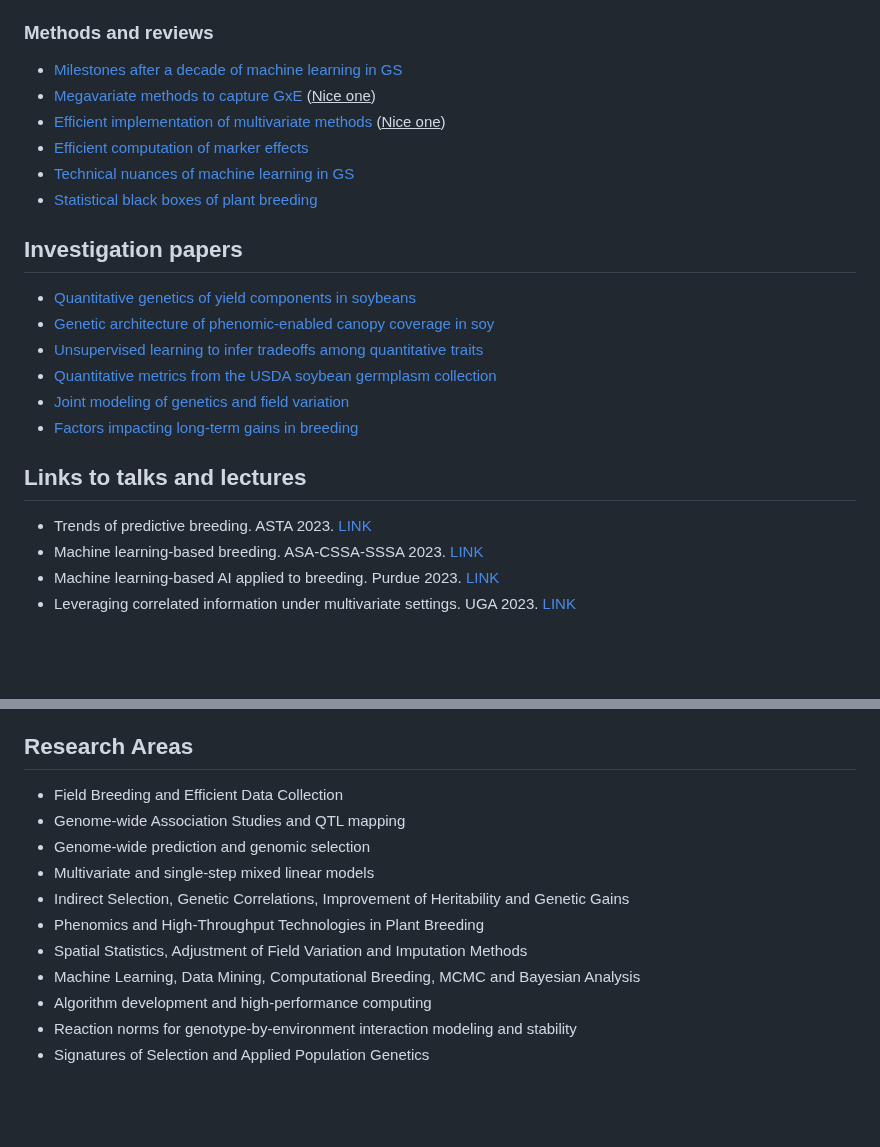
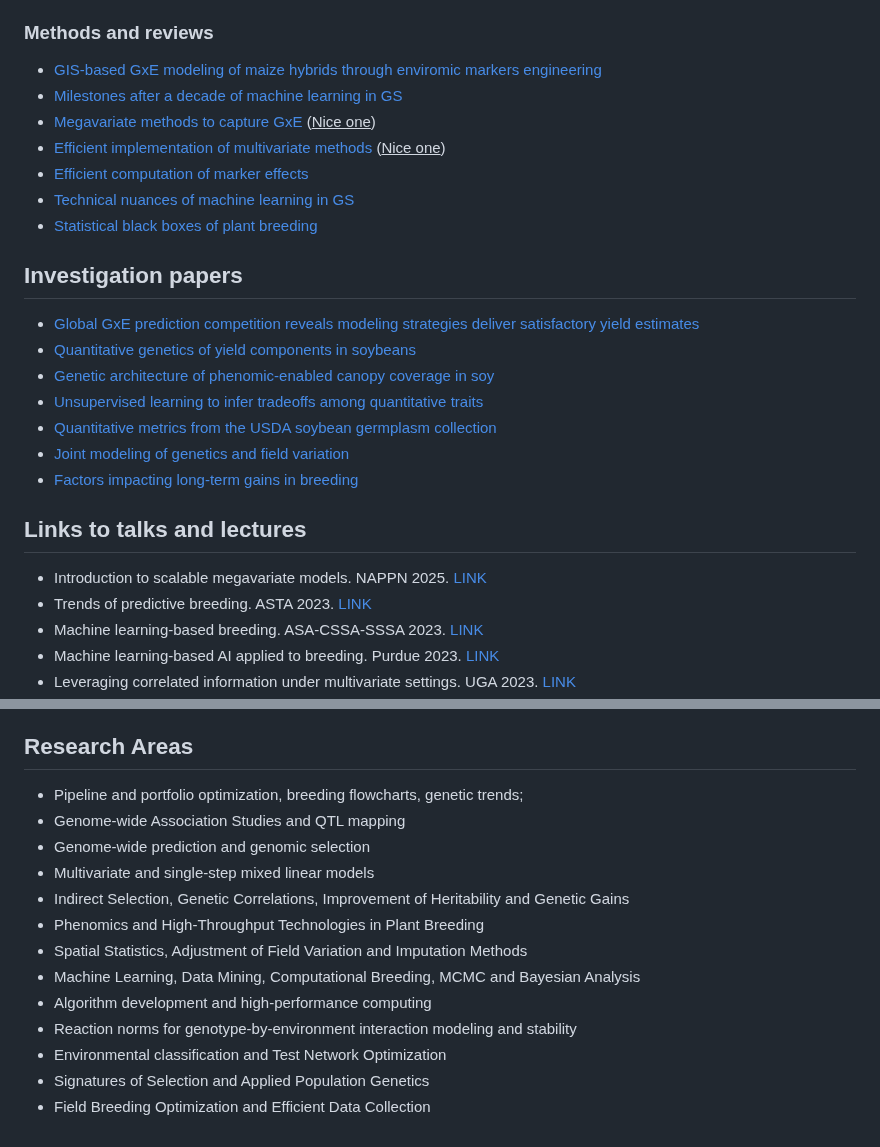
Before and after one commit to alenxav/alenxav.github.io, a Markdown page: README.md, 2 parts joined by grey strips. Drawn GitHub-style; blank space fills up the shorter version.

```diff
--- a/README.md
+++ b/README.md
@@ -30,6 +30,7 @@
 
 ### Methods and reviews
 
++ [GIS-based GxE modeling of maize hybrids through enviromic markers engineering](https://nph.onlinelibrary.wiley.com/doi/full/10.1111/nph.19951)
 + [Milestones after a decade of machine learning in GS](https://link.springer.com/article/10.1007/s10462-025-11274-y)
 + [Megavariate methods to capture GxE](https://academic.oup.com/genetics/advance-article/doi/10.1093/genetics/iyae179/7875068?utm_source=authortollfreelink&utm_campaign=genetics&utm_medium=email&guestAccessKey=ba39787f-83ec-417a-ad46-5112b3d2603f) (<u><span style="color:green;font-weight:bold">Nice one</span></u>)
 + [Efficient implementation of multivariate methods](https://link.springer.com/article/10.1186/s12711-022-00730-w) (<u><span style="color:green;font-weight:bold">Nice one</span></u>)
@@ -39,6 +40,7 @@
 
 ## Investigation papers
 
++ [Global GxE prediction competition reveals modeling strategies deliver satisfactory yield estimates](https://academic.oup.com/genetics/article/229/2/iyae195/7906942)
 + [Quantitative genetics of yield components in soybeans](https://doi.org/10.1534/g3.119.400896)
 + [Genetic architecture of phenomic-enabled canopy coverage in soy](https://academic.oup.com/genetics/article/206/2/1081/6064267)
 + [Unsupervised learning to infer tradeoffs among quantitative traits](https://link.springer.com/article/10.1007/s10681-017-1975-4)
@@ -48,6 +50,7 @@
 
 ## Links to talks and lectures
 
++ Introduction to scalable megavariate models. NAPPN 2025. [LINK](https://github.com/alenxav/Lectures/blob/master/NAPPN_2025/NAPPN_2025.pdf)
 + Trends of predictive breeding. ASTA 2023. [LINK](https://github.com/alenxav/Lectures/blob/master/ASTA_2023/AX_2023_ASTA.pdf)
 + Machine learning-based breeding. ASA-CSSA-SSSA 2023. [LINK](https://github.com/alenxav/Lectures/blob/master/ASA_2023/AX_2023_ASA.pdf)
 + Machine learning-based AI applied to breeding. Purdue 2023. [LINK](https://github.com/alenxav/Lectures/blob/master/Purdue_2023/AX_Purdue_2023.pdf)
@@ -70,7 +73,7 @@
 
 ## Research Areas
 
-+ Field Breeding and Efficient Data Collection
++ Pipeline and portfolio optimization, breeding flowcharts, genetic trends;
 + Genome-wide Association Studies and QTL mapping
 + Genome-wide prediction and genomic selection
 + Multivariate and single-step mixed linear models
@@ -80,4 +83,6 @@
 + Machine Learning, Data Mining, Computational Breeding, MCMC and Bayesian Analysis
 + Algorithm development and high-performance computing
 + Reaction norms for genotype-by-environment interaction modeling and stability
++ Environmental classification and Test Network Optimization
 + Signatures of Selection and Applied Population Genetics
++ Field Breeding Optimization and Efficient Data Collection
```
